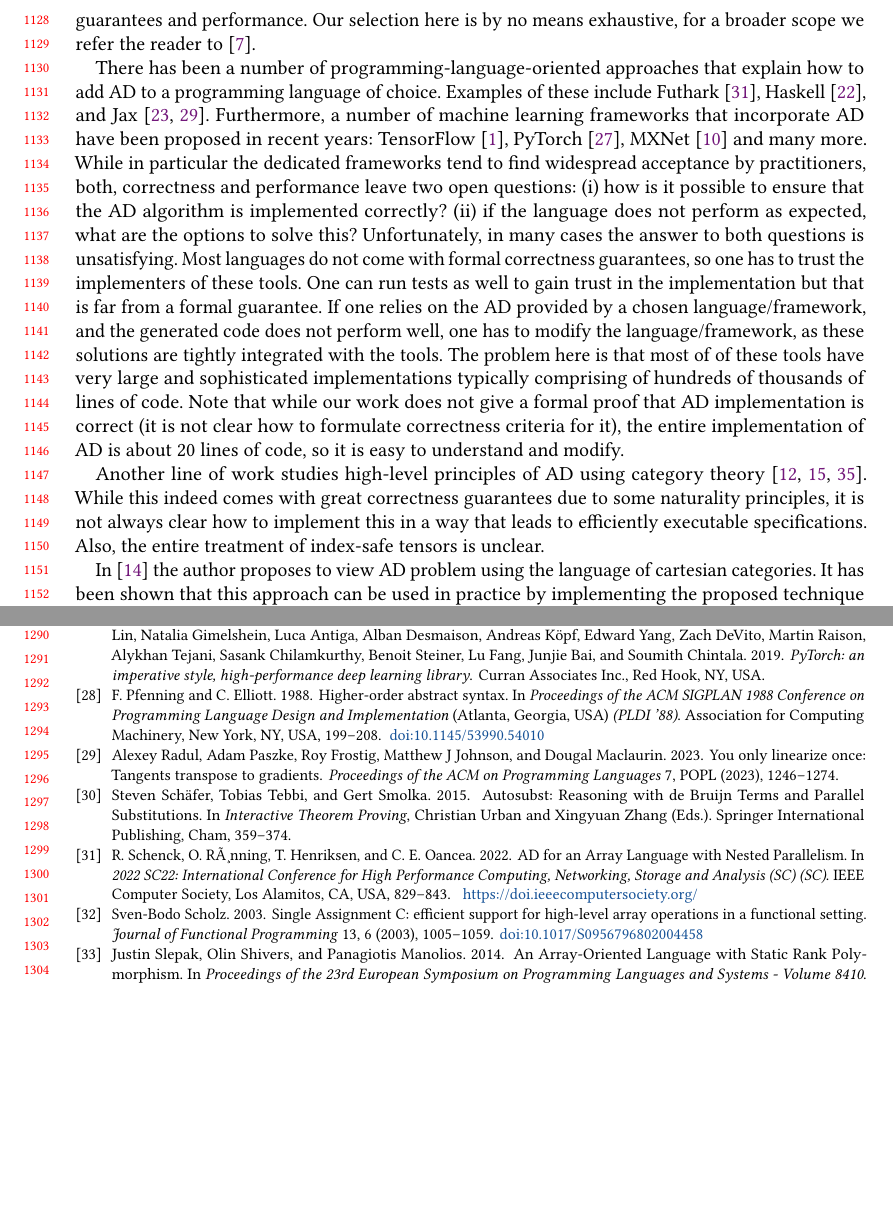
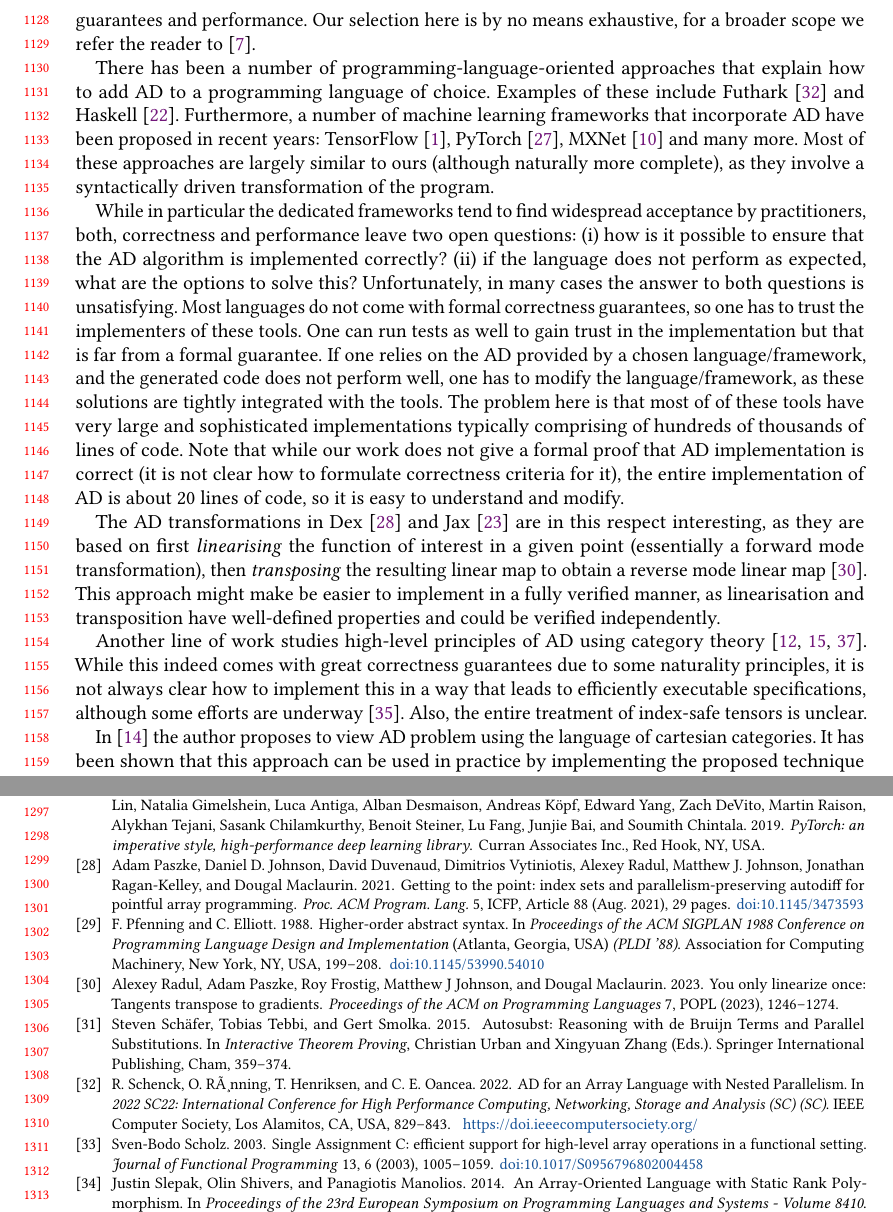
Before and after one commit to ashinkarov/cnn-futhark, a LaTeX paper (paper/paper.tex, which reads paper/paper.bib, paper/relatedwork.tex): two parts of pages 24 and 27 of 27 before the commit and two parts of pages 24 and 27 of 28 after it, joined at a grey line, cut so that both start at the same text, the shorter picture padded with empty space. Compiled offline with pdfLaTeX.

Commit message:
More related work.

```diff
--- a/paper/paper.bib
+++ b/paper/paper.bib
@@ -1289,3 +1289,8 @@ pages = {261–272},
 numpages = {12},
 keywords = {arrays, data parallelism, haskell}
 }
+
+@article{10.1145/3473593,
+author = {Paszke, Adam and Johnson, Daniel D. and Duvenaud, David and Vytiniotis, Dimitrios and Radul, Alexey and Johnson, Matthew J. and Ragan-Kelley, Jonathan and Maclaurin, Dougal},
+title = {Getting to the point: index sets and parallelism-preserving autodiff for pointful array programming},
+year = {2021},
@@ -1291,0 +1300,9 @@ keywords = {arrays, data parallelism, haskell}
+volume = {5},
+number = {ICFP},
+url = {https://doi.org/10.1145/3473593},
+doi = {10.1145/3473593},
+abstract = {We present a novel programming language design that attempts to combine the clarity and safety of high-level functional languages with the efficiency and parallelism of low-level numerical languages. We treat arrays as eagerly-memoized functions on typed index sets, allowing abstract function manipulations, such as currying, to work on arrays. In contrast to composing primitive bulk-array operations, we argue for an explicit nested indexing style that mirrors application of functions to arguments. We also introduce a fine-grained typed effects system which affords concise and automatically-parallelized in-place updates. Specifically, an associative accumulation effect allows reverse-mode automatic differentiation of in-place updates in a way that preserves parallelism. Empirically, we benchmark against the Futhark array programming language, and demonstrate that aggressive inlining and type-driven compilation allows array programs to be written in an expressive, "pointful" style with little performance penalty.},
+journal = {Proc. ACM Program. Lang.},
+month = aug,
+articleno = {88},
+numpages = {29},
@@ -1291,0 +1319 @@ keywords = {arrays, data parallelism, haskell}
+volume = {8},
@@ -1291,0 +1324,6 @@ keywords = {arrays, data parallelism, haskell}
+journal = {Proc. ACM Program. Lang.},
+month = jan,
+articleno = {36},
+numpages = {29},
+keywords = {automatic differentiation, functional programming, source transformation}
+}
--- a/paper/relatedwork.tex
+++ b/paper/relatedwork.tex
@@ -19,10 +19,15 @@ a broader scope we refer the reader to~\cite{autodiff-survey}.
 
 There has been a number of programming-language-oriented approaches that explain
 how to add AD to a programming language of choice. Examples of these include
-Futhark~\cite{futhark/sc22ad}, Haskell~\cite{ad-haskell}, and
-Jax~\cite{ad-jax,radul2023you}. Furthermore, a number of machine learning
+Futhark~\cite{futhark/sc22ad} and Haskell~\cite{ad-haskell}.
+%
+Furthermore, a number of machine learning
 frameworks that incorporate AD have been proposed in recent years: TensorFlow~\cite{ad-tf},
 PyTorch~\cite{ad-pytorch}, MXNet~\cite{ad-mxnet} and many more.
+%
+Most of these approaches are largely similar to ours (although naturally more
+complete), as they involve a syntactically driven transformation of the program.
+
 While in particular the dedicated frameworks tend to find widespread
 acceptance by practitioners, both, correctness and performance leave
 two open questions: (i) how is it possible to
@@ -45,12 +50,20 @@ not clear how to formulate correctness criteria for it), the entire
 implementation of AD is about 20 lines of code, so it is easy to
 understand and modify.
 
-Another line of work studies high-level principles of AD using
-category theory~\cite{ad-theor1, ad-theor2, ad-theor3}.
-While this indeed comes with great correctness guarantees due to
-some naturality principles, it is not always clear how to implement
-this in a way that leads to efficiently executable specifications.  Also, the
-entire treatment of index-safe tensors is unclear.
+The AD transformations in Dex~\cite{10.1145/3473593} and Jax~\cite{ad-jax} are
+in this respect interesting, as they are based on first \emph{linearising} the
+function of interest in a given point (essentially a forward mode
+transformation), then \emph{transposing} the resulting linear map to obtain a
+reverse mode linear map~\cite{radul2023you}. This approach might make be easier
+to implement in a fully verified manner, as linearisation and transposition have
+well-defined properties and could be verified independently.
+
+Another line of work studies high-level principles of AD using category
+theory~\cite{ad-theor1, ad-theor2, ad-theor3}. While this indeed comes with
+great correctness guarantees due to some naturality principles, it is not always
+clear how to implement this in a way that leads to efficiently executable
+specifications, although some efforts are underway~\cite{10.1145/3632878}. Also,
+the entire treatment of index-safe tensors is unclear.
 
 In~\cite{ad-elliott} the author proposes to view AD problem using
 the language of cartesian categories.  It has been shown that
```
Also changed, not shown: paper/paper.tex (+1 -1 lines), paper/todo.md (+0 -3 lines), paper/paper.bib (17 more changed lines).
